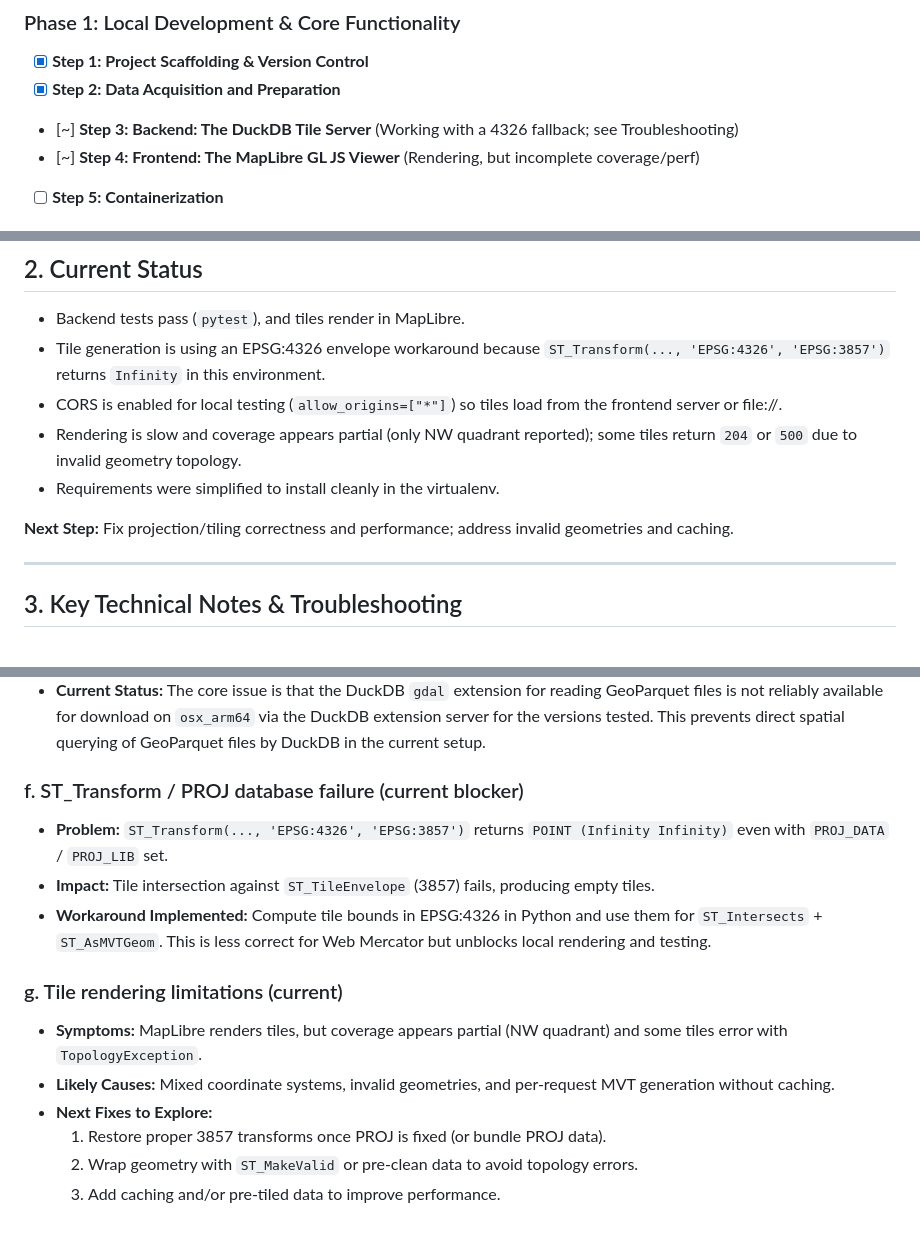
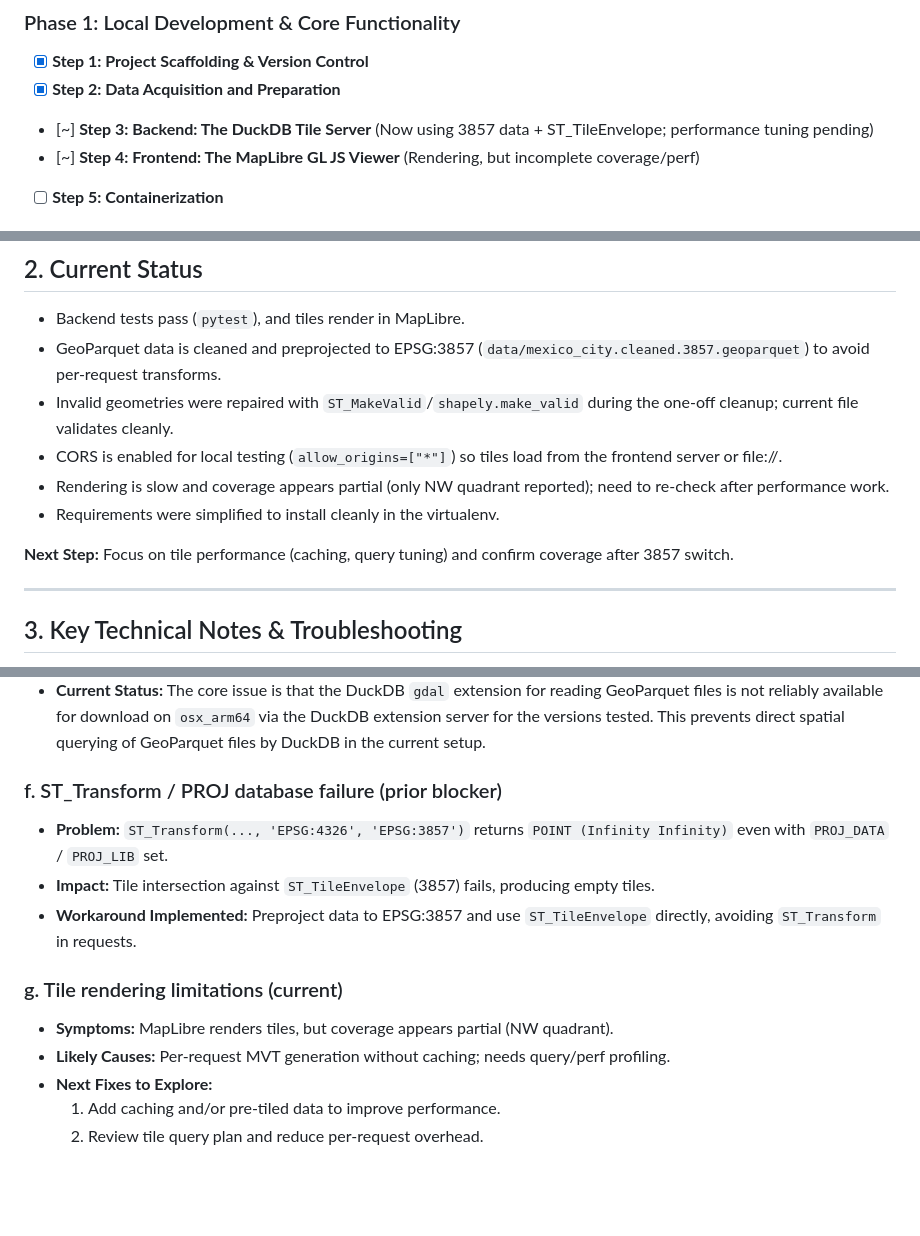
Before and after one commit to plablo09/gemini-mbtiles, a Markdown page: PROJECT_STATUS.md, 3 parts joined by grey strips. GitHub-like rendering; blank space fills up the shorter version.

```diff
--- a/PROJECT_STATUS.md
+++ b/PROJECT_STATUS.md
@@ -9,7 +9,7 @@ This document tracks the execution plan, progress, and key technical solutions f
 ### Phase 1: Local Development & Core Functionality
 -   [x] **Step 1: Project Scaffolding & Version Control**
 -   [x] **Step 2: Data Acquisition and Preparation**
--   [~] **Step 3: Backend: The DuckDB Tile Server** (Working with a 4326 fallback; see Troubleshooting)
+-   [~] **Step 3: Backend: The DuckDB Tile Server** (Now using 3857 data + ST_TileEnvelope; performance tuning pending)
 -   [~] **Step 4: Frontend: The MapLibre GL JS Viewer** (Rendering, but incomplete coverage/perf)
 -   [ ] **Step 5: Containerization**
 
@@ -23,12 +23,13 @@ This document tracks the execution plan, progress, and key technical solutions f
 ## 2. Current Status
 
 - Backend tests pass (`pytest`), and tiles render in MapLibre.
-- Tile generation is using an EPSG:4326 envelope workaround because `ST_Transform(..., 'EPSG:4326', 'EPSG:3857')` returns `Infinity` in this environment.
+- GeoParquet data is cleaned and preprojected to EPSG:3857 (`data/mexico_city.cleaned.3857.geoparquet`) to avoid per-request transforms.
+- Invalid geometries were repaired with `ST_MakeValid`/`shapely.make_valid` during the one-off cleanup; current file validates cleanly.
 - CORS is enabled for local testing (`allow_origins=["*"]`) so tiles load from the frontend server or file://.
-- Rendering is slow and coverage appears partial (only NW quadrant reported); some tiles return `204` or `500` due to invalid geometry topology.
+- Rendering is slow and coverage appears partial (only NW quadrant reported); need to re-check after performance work.
 - Requirements were simplified to install cleanly in the virtualenv.
 
-**Next Step:** Fix projection/tiling correctness and performance; address invalid geometries and caching.
+**Next Step:** Focus on tile performance (caching, query tuning) and confirm coverage after 3857 switch.
 
 ---
 
@@ -60,17 +61,16 @@ This section documents important solutions to issues encountered during setup.
     -   **Attempt 3 (DuckDB 0.10.3, direct file read):** Downgraded `duckdb` to `0.10.3` (hoping for `gdal` extension availability) and reverted `main.py` to the original direct file-reading logic with `INSTALL gdal; LOAD gdal;`. Still resulted in `HTTP Error: Failed to download extension "gdal"` for `v0.10.3/osx_arm64`.
 -   **Current Status:** The core issue is that the DuckDB `gdal` extension for reading GeoParquet files is not reliably available for download on `osx_arm64` via the DuckDB extension server for the versions tested. This prevents direct spatial querying of GeoParquet files by DuckDB in the current setup.
 
-### f. ST_Transform / PROJ database failure (current blocker)
+### f. ST_Transform / PROJ database failure (prior blocker)
 
 -   **Problem:** `ST_Transform(..., 'EPSG:4326', 'EPSG:3857')` returns `POINT (Infinity Infinity)` even with `PROJ_DATA` / `PROJ_LIB` set.
 -   **Impact:** Tile intersection against `ST_TileEnvelope` (3857) fails, producing empty tiles.
--   **Workaround Implemented:** Compute tile bounds in EPSG:4326 in Python and use them for `ST_Intersects` + `ST_AsMVTGeom`. This is less correct for Web Mercator but unblocks local rendering and testing.
+-   **Workaround Implemented:** Preproject data to EPSG:3857 and use `ST_TileEnvelope` directly, avoiding `ST_Transform` in requests.
 
 ### g. Tile rendering limitations (current)
 
--   **Symptoms:** MapLibre renders tiles, but coverage appears partial (NW quadrant) and some tiles error with `TopologyException`.
--   **Likely Causes:** Mixed coordinate systems, invalid geometries, and per-request MVT generation without caching.
+-   **Symptoms:** MapLibre renders tiles, but coverage appears partial (NW quadrant).
+-   **Likely Causes:** Per-request MVT generation without caching; needs query/perf profiling.
 -   **Next Fixes to Explore:**
-    1.  Restore proper 3857 transforms once PROJ is fixed (or bundle PROJ data).
-    2.  Wrap geometry with `ST_MakeValid` or pre-clean data to avoid topology errors.
-    3.  Add caching and/or pre-tiled data to improve performance.
+    1.  Add caching and/or pre-tiled data to improve performance.
+    2.  Review tile query plan and reduce per-request overhead.
```
Also changed, not shown: conversation_log.md (+17 -0 lines).
